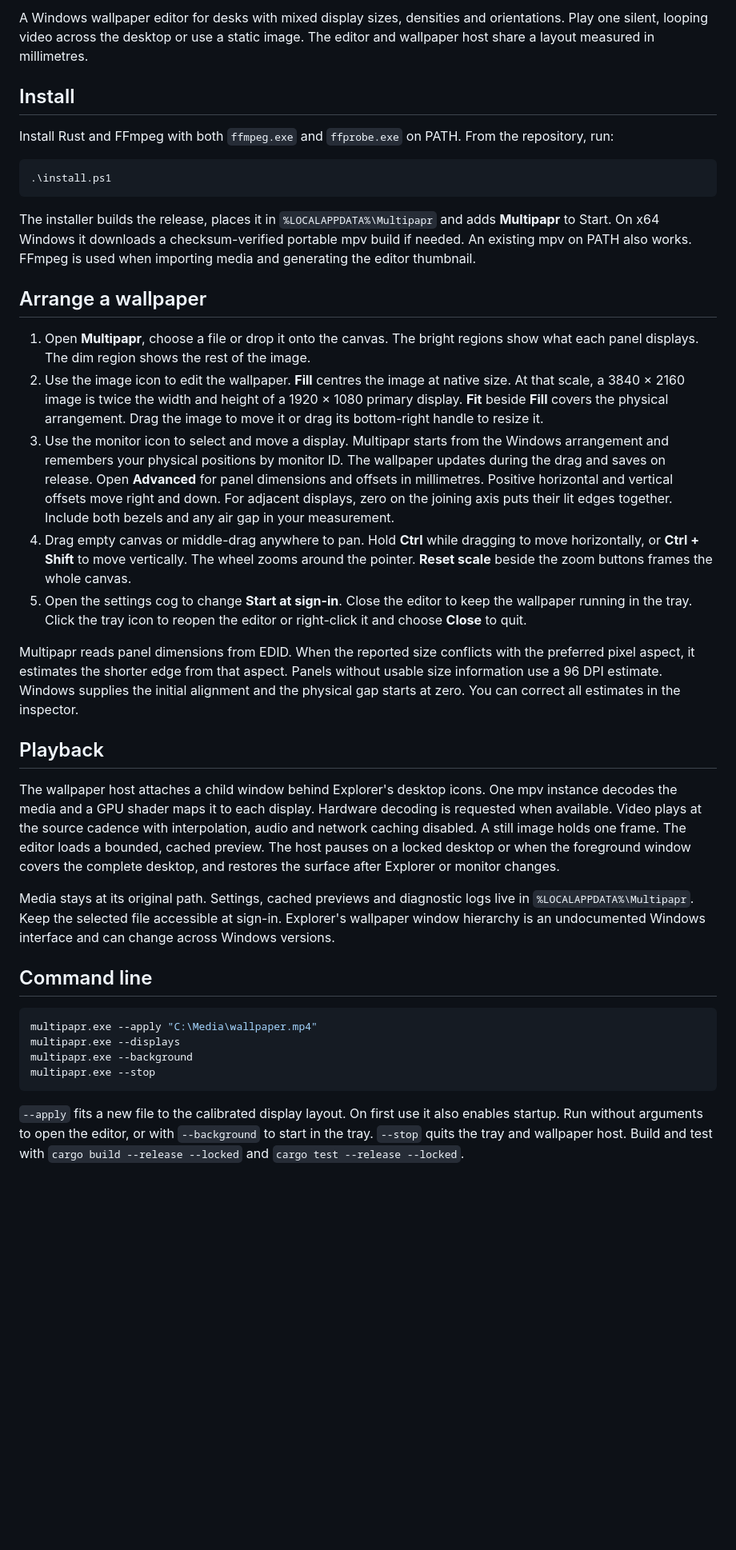
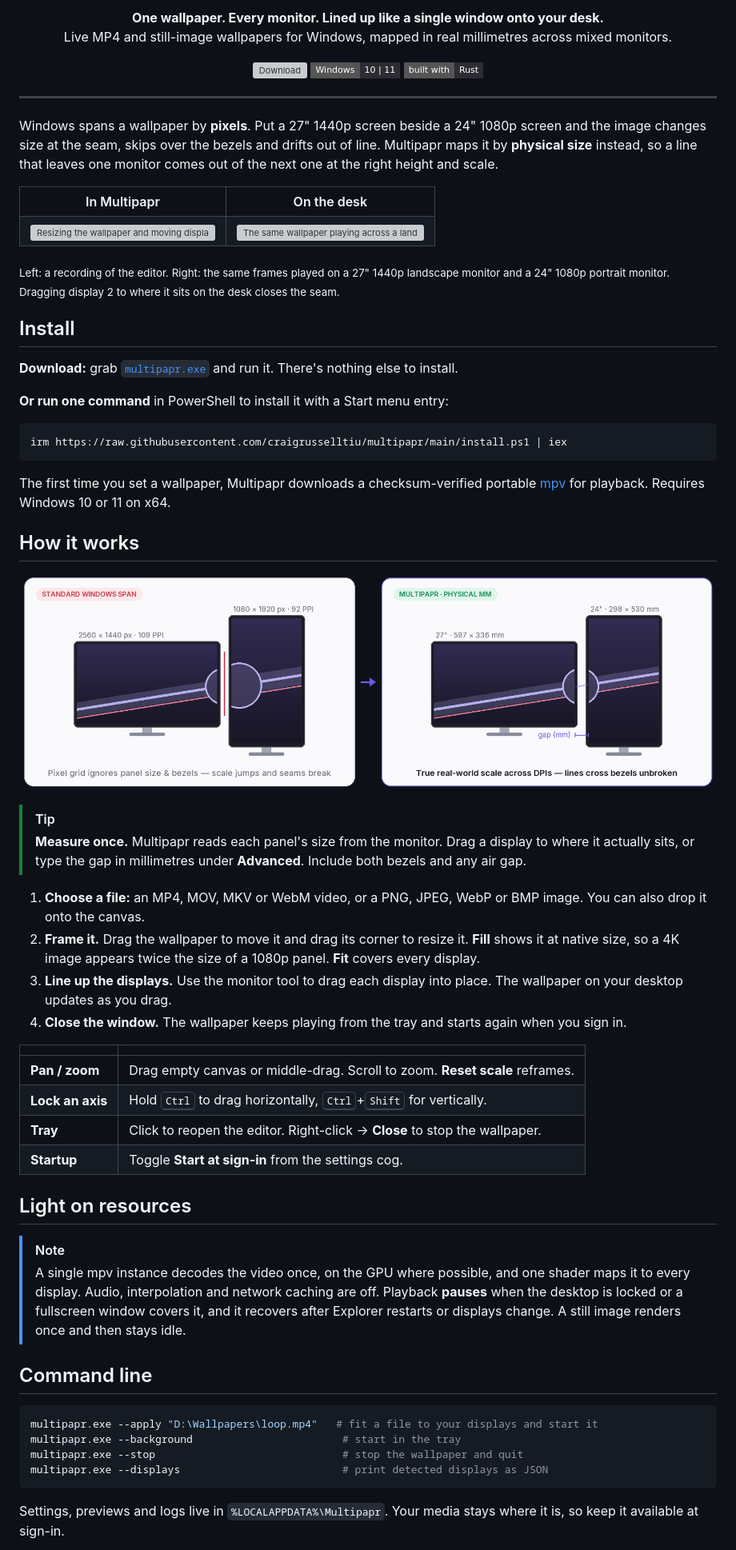
Before and after one commit to craigrusselltiu/multipapr, a Markdown page: README.md, the part around one of its changes. Shown at 80% size. Rendered like a GitHub page; pictures changed too: assets/readme/diagram-light.png (added); badges without logos; blank space fills up the shorter version; grey boxes are pictures that could not be loaded.

````diff
--- a/README.md
+++ b/README.md
@@ -2,40 +7,81 @@
 
-A Windows wallpaper editor for desks with mixed display sizes, densities and orientations. Play one silent, looping video across the desktop or use a static image. The editor and wallpaper host share a layout measured in millimetres.
+<p align="center">
+  <b>One wallpaper. Every monitor. Lined up like a single window onto your desk.</b><br>
+  Live MP4 and still-image wallpapers for Windows, mapped in real millimetres across mixed monitors.
+</p>
+
+<p align="center">
+  <a href="https://github.com/craigrusselltiu/multipapr/releases/latest"><img src="https://img.shields.io/github/v/release/craigrusselltiu/multipapr?style=flat-square&color=c1bbfc&label=download" alt="Download"></a>
+  <img src="https://img.shields.io/badge/Windows-10%20%7C%2011-2c2c32?style=flat-square" alt="Windows 10 and 11">
+  <img src="https://img.shields.io/badge/built%20with-Rust-2c2c32?style=flat-square" alt="Rust">
+</p>
+
+---
+
+Windows spans a wallpaper by **pixels**. Put a 27" 1440p screen beside a 24" 1080p screen and the image changes size at the seam, skips over the bezels and drifts out of line. Multipapr maps it by **physical size** instead, so a line that leaves one monitor comes out of the next one at the right height and scale.
+
+<table>
+  <tr>
+    <th>In Multipapr</th>
+    <th>On the desk</th>
+  </tr>
+  <tr>
+    <td><img src="assets/readme/demo-app.gif" alt="Resizing the wallpaper and moving display 2 in the Multipapr editor"></td>
+    <td><img src="assets/readme/demo-irl.gif" alt="The same wallpaper playing across a landscape and a portrait monitor"></td>
+  </tr>
+</table>
+
+<sub>Left: a recording of the editor. Right: the same frames played on a 27" 1440p landscape monitor and a 24" 1080p portrait monitor. Dragging display 2 to where it sits on the desk closes the seam.</sub>
 
 ## Install
 
-Install Rust and FFmpeg with both `ffmpeg.exe` and `ffprobe.exe` on PATH. From the repository, run:
+**Download:** grab [`multipapr.exe`](https://github.com/craigrusselltiu/multipapr/releases/latest/download/multipapr.exe) and run it. There's nothing else to install.
+
+**Or run one command** in PowerShell to install it with a Start menu entry:
 
 ```powershell
-.\install.ps1
+irm https://raw.githubusercontent.com/craigrusselltiu/multipapr/main/install.ps1 | iex
 ```
 
-The installer builds the release, places it in `%LOCALAPPDATA%\Multipapr` and adds **Multipapr** to Start. On x64 Windows it downloads a checksum-verified portable mpv build if needed. An existing mpv on PATH also works. FFmpeg is used when importing media and generating the editor thumbnail.
+The first time you set a wallpaper, Multipapr downloads a checksum-verified portable [mpv](https://mpv.io/) for playback. Requires Windows 10 or 11 on x64.
 
-## Arrange a wallpaper
+## How it works
 
-1. Open **Multipapr**, choose a file or drop it onto the canvas. The bright regions show what each panel displays. The dim region shows the rest of the image.
-2. Use the image icon to edit the wallpaper. **Fill** centres the image at native size. At that scale, a 3840 × 2160 image is twice the width and height of a 1920 × 1080 primary display. **Fit** beside **Fill** covers the physical arrangement. Drag the image to move it or drag its bottom-right handle to resize it.
-3. Use the monitor icon to select and move a display. Multipapr starts from the Windows arrangement and remembers your physical positions by monitor ID. The wallpaper updates during the drag and saves on release. Open **Advanced** for panel dimensions and offsets in millimetres. Positive horizontal and vertical offsets move right and down. For adjacent displays, zero on the joining axis puts their lit edges together. Include both bezels and any air gap in your measurement.
-4. Drag empty canvas or middle-drag anywhere to pan. Hold **Ctrl** while dragging to move horizontally, or **Ctrl + Shift** to move vertically. The wheel zooms around the pointer. **Reset scale** beside the zoom buttons frames the whole canvas.
-5. Open the settings cog to change **Start at sign-in**. Close the editor to keep the wallpaper running in the tray. Click the tray icon to reopen the editor or right-click it and choose **Close** to quit.
+<p align="center">
+  <picture>
+    <source media="(prefers-color-scheme: dark)" srcset="assets/readme/diagram-dark.png">
+    <img src="assets/readme/diagram-light.png" alt="Pixel spanning versus physical spanning" width="100%">
+  </picture>
+</p>
 
-Multipapr reads panel dimensions from EDID. When the reported size conflicts with the preferred pixel aspect, it estimates the shorter edge from that aspect. Panels without usable size information use a 96 DPI estimate. Windows supplies the initial alignment and the physical gap starts at zero. You can correct all estimates in the inspector.
+> [!TIP]
+> **Measure once.** Multipapr reads each panel's size from the monitor. Drag a display to where it actually sits, or type the gap in millimetres under **Advanced**. Include both bezels and any air gap.
 
-## Playback
+1. **Choose a file:** an MP4, MOV, MKV or WebM video, or a PNG, JPEG, WebP or BMP image. You can also drop it onto the canvas.
+2. **Frame it.** Drag the wallpaper to move it and drag its corner to resize it. **Fill** shows it at native size, so a 4K image appears twice the size of a 1080p panel. **Fit** covers every display.
+3. **Line up the displays.** Use the monitor tool to drag each display into place. The wallpaper on your desktop updates as you drag.
+4. **Close the window.** The wallpaper keeps playing from the tray and starts again when you sign in.
 
-The wallpaper host attaches a child window behind Explorer's desktop icons. One mpv instance decodes the media and a GPU shader maps it to each display. Hardware decoding is requested when available. Video plays at the source cadence with interpolation, audio and network caching disabled. A still image holds one frame. The editor loads a bounded, cached preview. The host pauses on a locked desktop or when the foreground window covers the complete desktop, and restores the surface after Explorer or monitor changes.
+| | |
+|---|---|
+| **Pan / zoom** | Drag empty canvas or middle-drag. Scroll to zoom. **Reset scale** reframes. |
+| **Lock an axis** | Hold <kbd>Ctrl</kbd> to drag horizontally, <kbd>Ctrl</kbd>+<kbd>Shift</kbd> for vertically. |
+| **Tray** | Click to reopen the editor. Right-click → **Close** to stop the wallpaper. |
+| **Startup** | Toggle **Start at sign-in** from the settings cog. |
 
-Media stays at its original path. Settings, cached previews and diagnostic logs live in `%LOCALAPPDATA%\Multipapr`. Keep the selected file accessible at sign-in. Explorer's wallpaper window hierarchy is an undocumented Windows interface and can change across Windows versions.
+## Light on resources
+
+> [!NOTE]
+> A single mpv instance decodes the video once, on the GPU where possible, and one shader maps it to every display. Audio, interpolation and network caching are off. Playback **pauses** when the desktop is locked or a fullscreen window covers it, and it recovers after Explorer restarts or displays change. A still image renders once and then stays idle.
 
 ## Command line
 
 ```powershell
-multipapr.exe --apply "C:\Media\wallpaper.mp4"
-multipapr.exe --displays
-multipapr.exe --background
-multipapr.exe --stop
+multipapr.exe --apply "D:\Wallpapers\loop.mp4"   # fit a file to your displays and start it
+multipapr.exe --background                        # start in the tray
+multipapr.exe --stop                              # stop the wallpaper and quit
+multipapr.exe --displays                          # print detected displays as JSON
 ```
 
-`--apply` fits a new file to the calibrated display layout. On first use it also enables startup. Run without arguments to open the editor, or with `--background` to start in the tray. `--stop` quits the tray and wallpaper host. Build and test with `cargo build --release --locked` and `cargo test --release --locked`.
+Settings, previews and logs live in `%LOCALAPPDATA%\Multipapr`. Your media stays where it is, so keep it available at sign-in.
 
````
Also changed, not shown: other parts of README.md (+25 -2 lines), CHANGELOG.md (added, +15 -0 lines), assets/readme/diagram-dark.png (added), assets/readme/logo-dark.png (added), assets/readme/logo-light.png (added), 9 other files.
